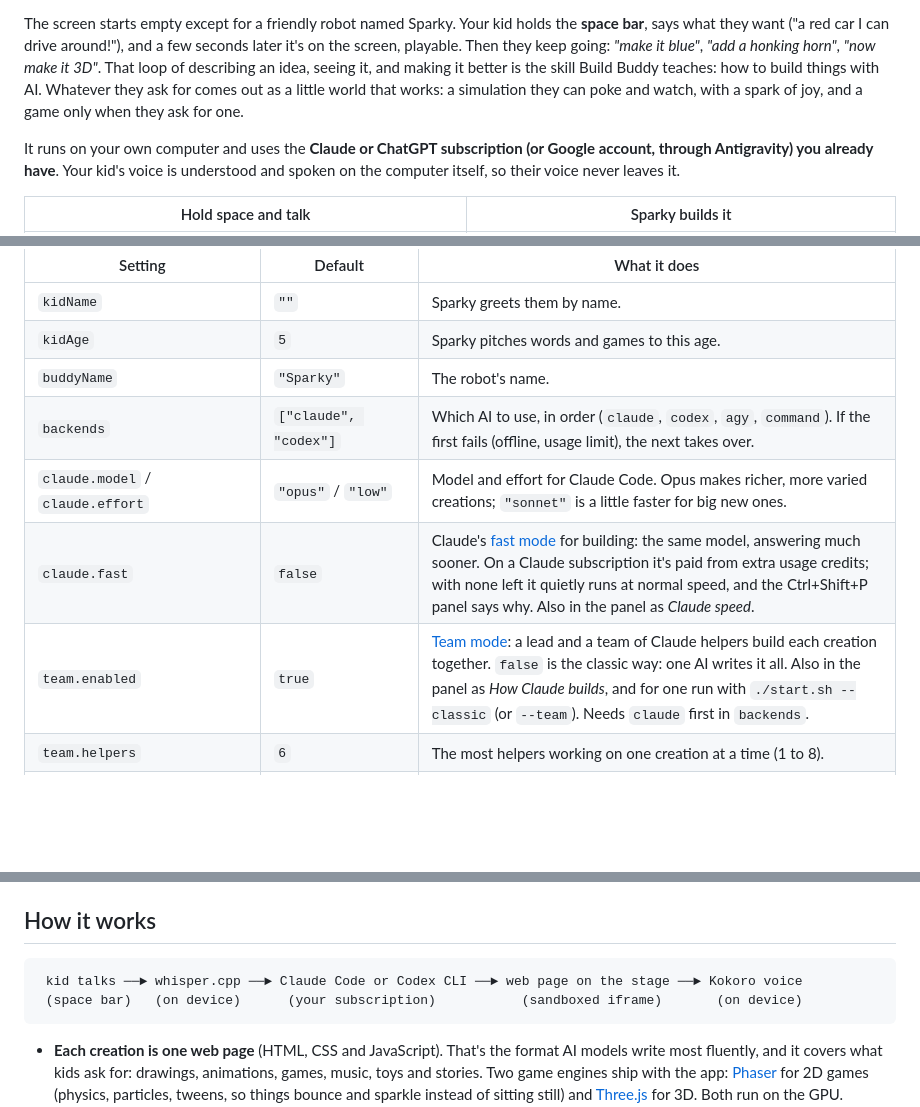
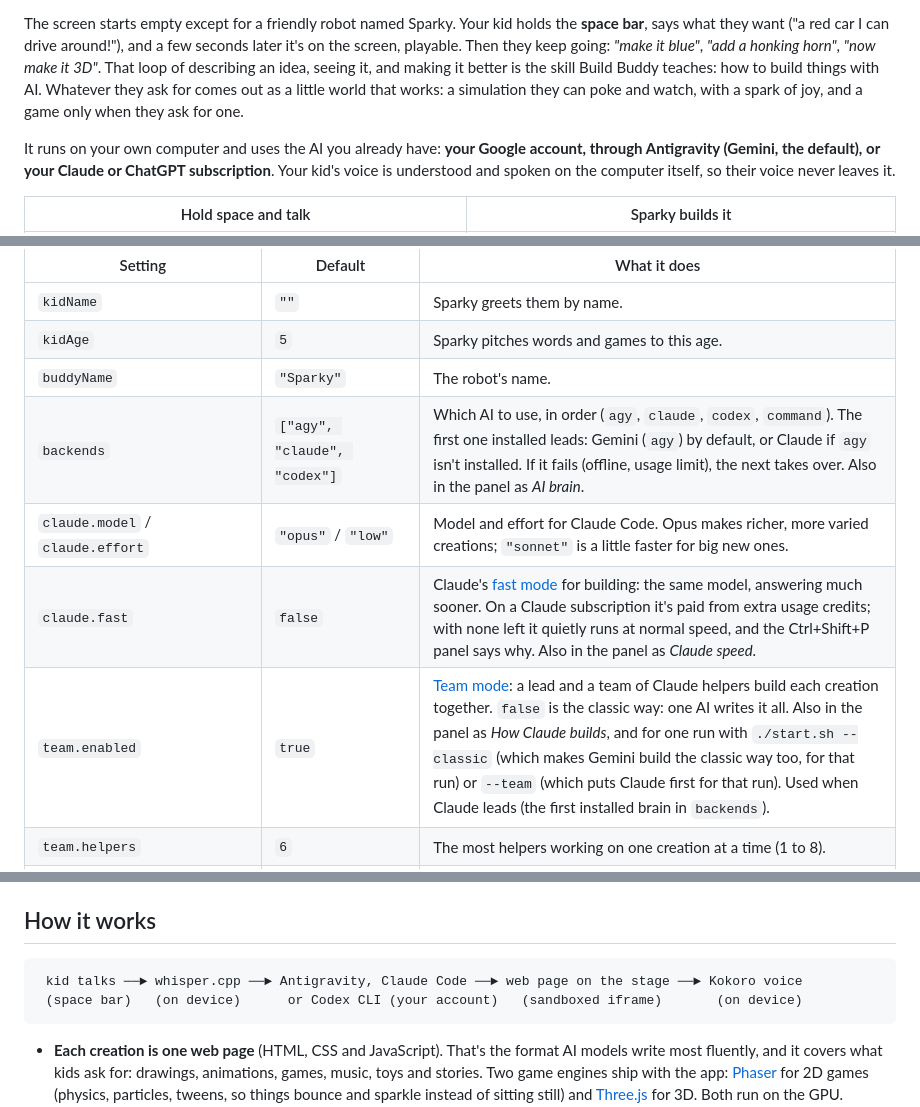
Before and after one commit to F286/build-buddy, a Markdown page: README.md, 3 parts joined by grey strips. GitHub-like rendering; blank space fills up the shorter version.

````diff
--- a/README.md
+++ b/README.md
@@ -11,8 +11,8 @@ of describing an idea, seeing it, and making it better is the skill Build Buddy
 things with AI. Whatever they ask for comes out as a little world that works: a simulation they can
 poke and watch, with a spark of joy, and a game only when they ask for one.
 
-It runs on your own computer and uses the **Claude or ChatGPT subscription (or Google account, through Antigravity) you already have**. Your
-kid's voice is understood and spoken on the computer itself, so their voice never leaves it.
+It runs on your own computer and uses the AI you already have: **your Google account, through
+Antigravity (Gemini, the default), or your Claude or ChatGPT subscription**. Your kid's voice is understood and spoken on the computer itself, so their voice never leaves it.
 
 | Hold space and talk | Sparky builds it |
 |---|---|
@@ -245,10 +245,10 @@ voice and names can also be changed from the Ctrl+Shift+P panel.
 | `kidName` | `""` | Sparky greets them by name. |
 | `kidAge` | `5` | Sparky pitches words and games to this age. |
 | `buddyName` | `"Sparky"` | The robot's name. |
-| `backends` | `["claude", "codex"]` | Which AI to use, in order (`claude`, `codex`, `agy`, `command`). If the first fails (offline, usage limit), the next takes over. |
+| `backends` | `["agy", "claude", "codex"]` | Which AI to use, in order (`agy`, `claude`, `codex`, `command`). The first one installed leads: Gemini (`agy`) by default, or Claude if `agy` isn't installed. If it fails (offline, usage limit), the next takes over. Also in the panel as *AI brain*. |
 | `claude.model` / `claude.effort` | `"opus"` / `"low"` | Model and effort for Claude Code. Opus makes richer, more varied creations; `"sonnet"` is a little faster for big new ones. |
 | `claude.fast` | `false` | Claude's [fast mode](https://code.claude.com/docs/en/fast-mode) for building: the same model, answering much sooner. On a Claude subscription it's paid from extra usage credits; with none left it quietly runs at normal speed, and the Ctrl+Shift+P panel says why. Also in the panel as *Claude speed*. |
-| `team.enabled` | `true` | [Team mode](#team-mode): a lead and a team of Claude helpers build each creation together. `false` is the classic way: one AI writes it all. Also in the panel as *How Claude builds*, and for one run with `./start.sh --classic` (or `--team`). Needs `claude` first in `backends`. |
+| `team.enabled` | `true` | [Team mode](#team-mode): a lead and a team of Claude helpers build each creation together. `false` is the classic way: one AI writes it all. Also in the panel as *How Claude builds*, and for one run with `./start.sh --classic` (which makes Gemini build the classic way too, for that run) or `--team` (which puts Claude first for that run). Used when Claude leads (the first installed brain in `backends`). |
 | `team.helpers` | `6` | The most helpers working on one creation at a time (1 to 8). |
 | `team.leads` | `3` | How many leads start on each request at once (1 to 3). How long a lead takes before it starts writing varies a lot, so the first one to start a plan is used and the others stop: it saves the slow starts, for a little more of your plan. |
 | `team.lead` / `team.helper` / `team.fixer` / `team.checker` / `team.polisher` / `team.tester` / `team.voice` / `team.sketch` | see [Team mode](#team-mode) | How each member of the team runs Claude Code: `model`, `effort`, `fast`, `advisor` and `args`. |
@@ -577,8 +600,8 @@ Buddy changes.
 ## How it works
 
 ```
- kid talks ──► whisper.cpp ──► Claude Code or Codex CLI ──► web page on the stage ──► Kokoro voice
- (space bar)   (on device)      (your subscription)           (sandboxed iframe)       (on device)
+ kid talks ──► whisper.cpp ──► Antigravity, Claude Code ──► web page on the stage ──► Kokoro voice
+ (space bar)   (on device)      or Codex CLI (your account)   (sandboxed iframe)       (on device)
 ```
 
 - **Each creation is one web page** (HTML, CSS and JavaScript). That's the format AI models write
````
Also changed, not shown: other parts of README.md (+62 -34 lines), docs/argon-vs-opus.jpg, 13 other files.
